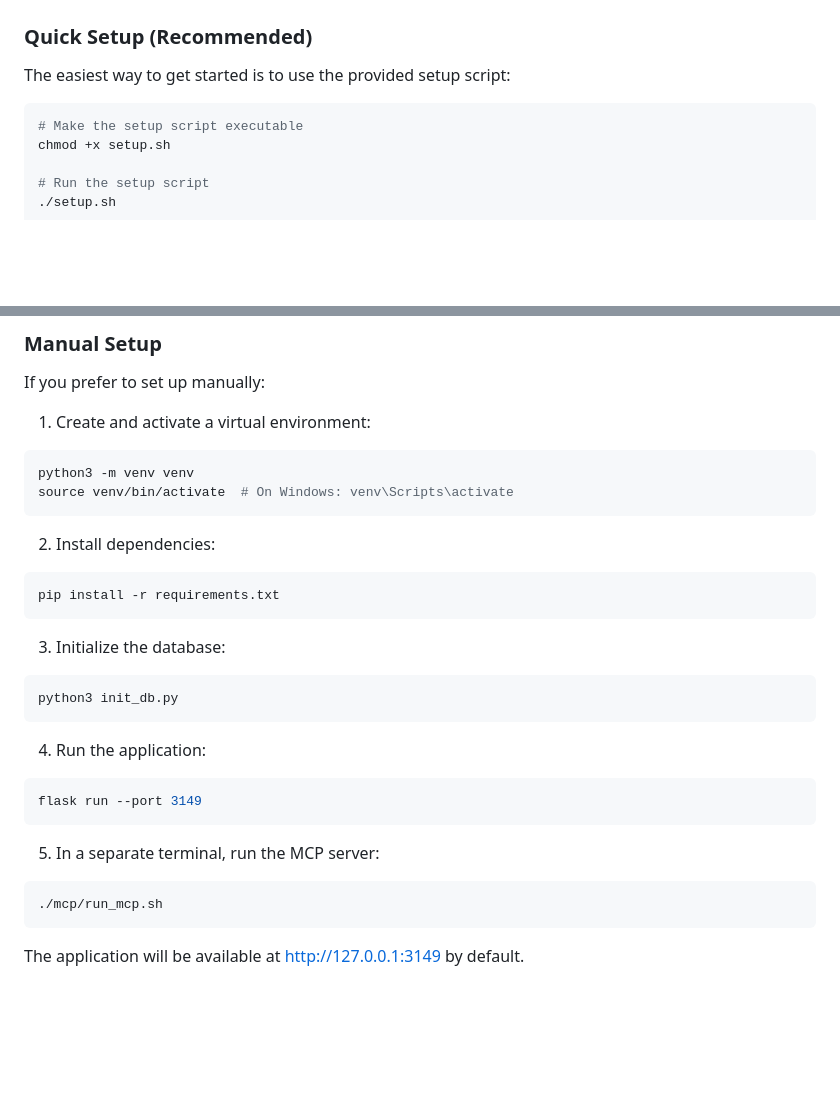
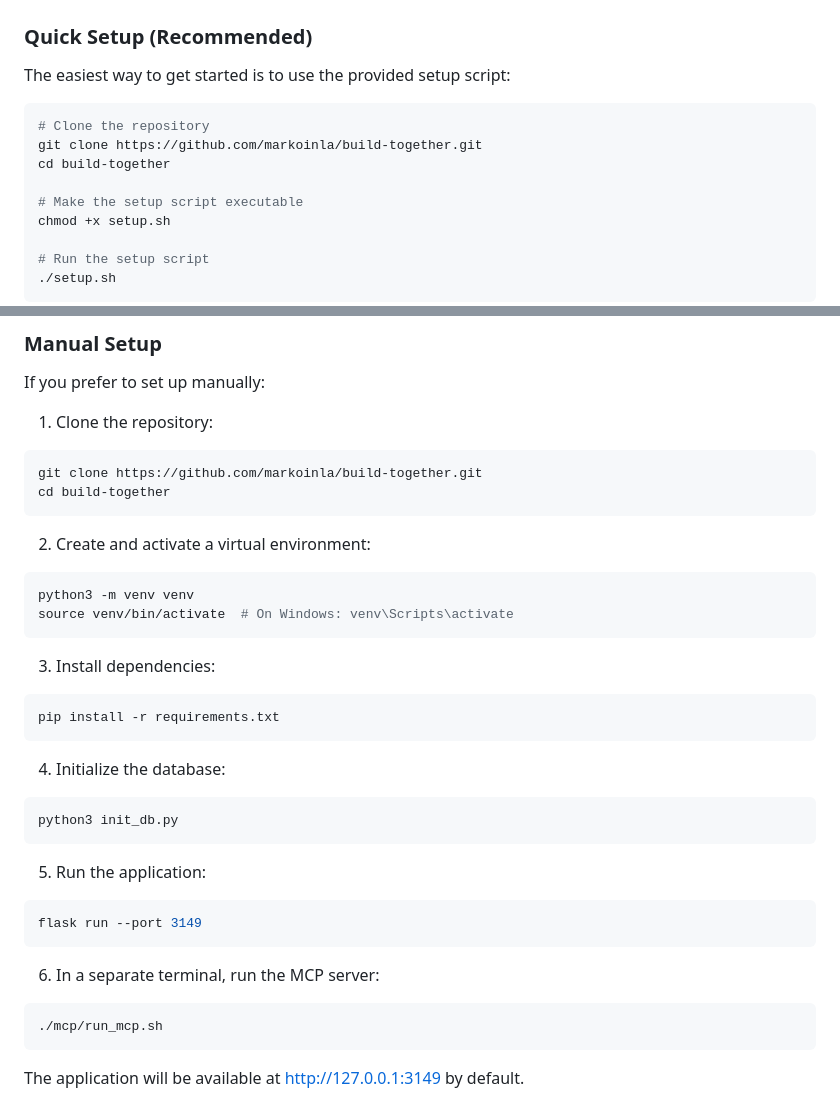
Before and after one commit to markoinla/build-together, a Markdown page: README.md, 2 parts joined by grey strips. Drawn GitHub-style; blank space fills up the shorter version.

Commit message:
Update README to include cloning the repository as the first step in both setup methods

````diff
--- a/README.md
+++ b/README.md
@@ -43,6 +43,10 @@ Build Together is a project management tool for vibe coders. It's lightweight, s
 The easiest way to get started is to use the provided setup script:
 
 ```bash
+# Clone the repository
+git clone https://github.com/markoinla/build-together.git
+cd build-together
+
 # Make the setup script executable
 chmod +x setup.sh
 
@@ -102,28 +106,34 @@ The application will be available at http://127.0.0.1:3149 by default.
 
 If you prefer to set up manually:
 
-1. Create and activate a virtual environment:
+1. Clone the repository:
+```bash
+git clone https://github.com/markoinla/build-together.git
+cd build-together
+```
+
+2. Create and activate a virtual environment:
 ```bash
 python3 -m venv venv
 source venv/bin/activate  # On Windows: venv\Scripts\activate
 ```
 
-2. Install dependencies:
+3. Install dependencies:
 ```bash
 pip install -r requirements.txt
 ```
 
-3. Initialize the database:
+4. Initialize the database:
 ```bash
 python3 init_db.py
 ```
 
-4. Run the application:
+5. Run the application:
 ```bash
 flask run --port 3149
 ```
 
-5. In a separate terminal, run the MCP server:
+6. In a separate terminal, run the MCP server:
 ```bash
 ./mcp/run_mcp.sh
 ```
````
